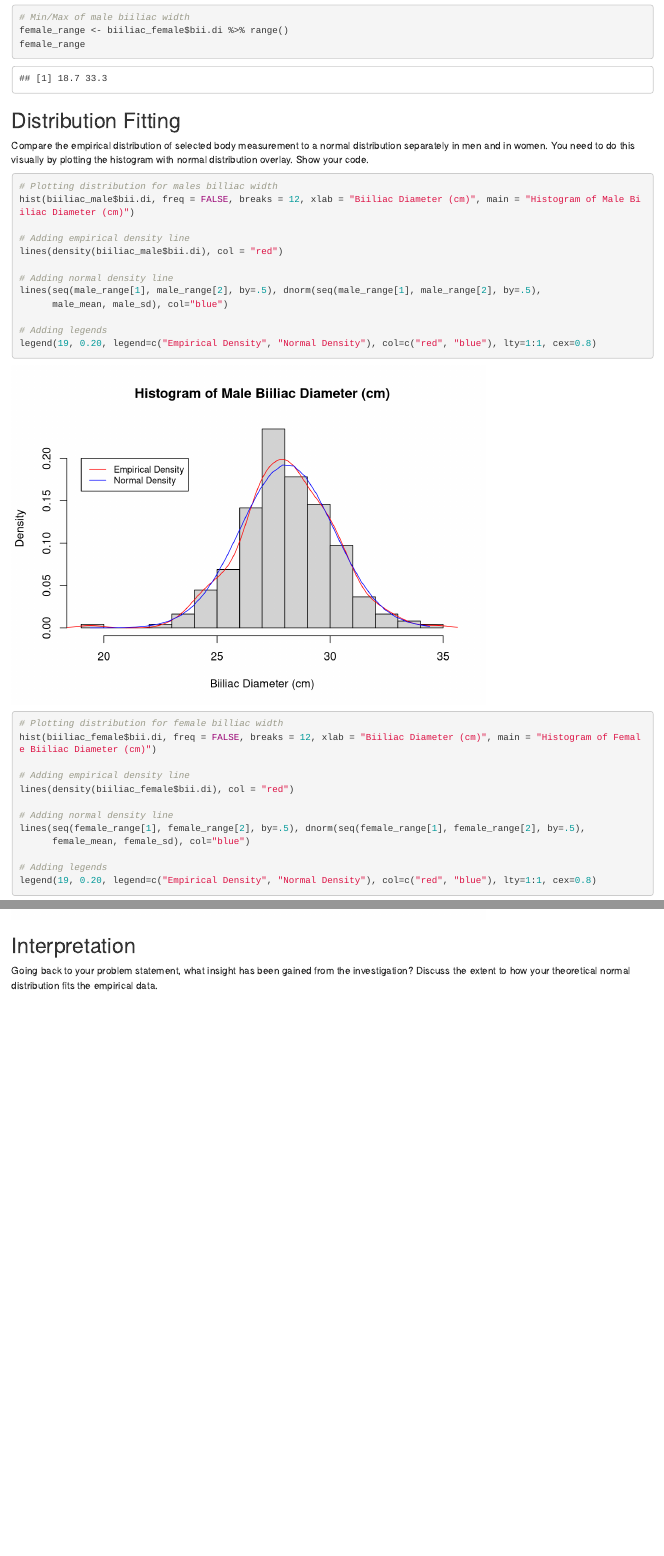
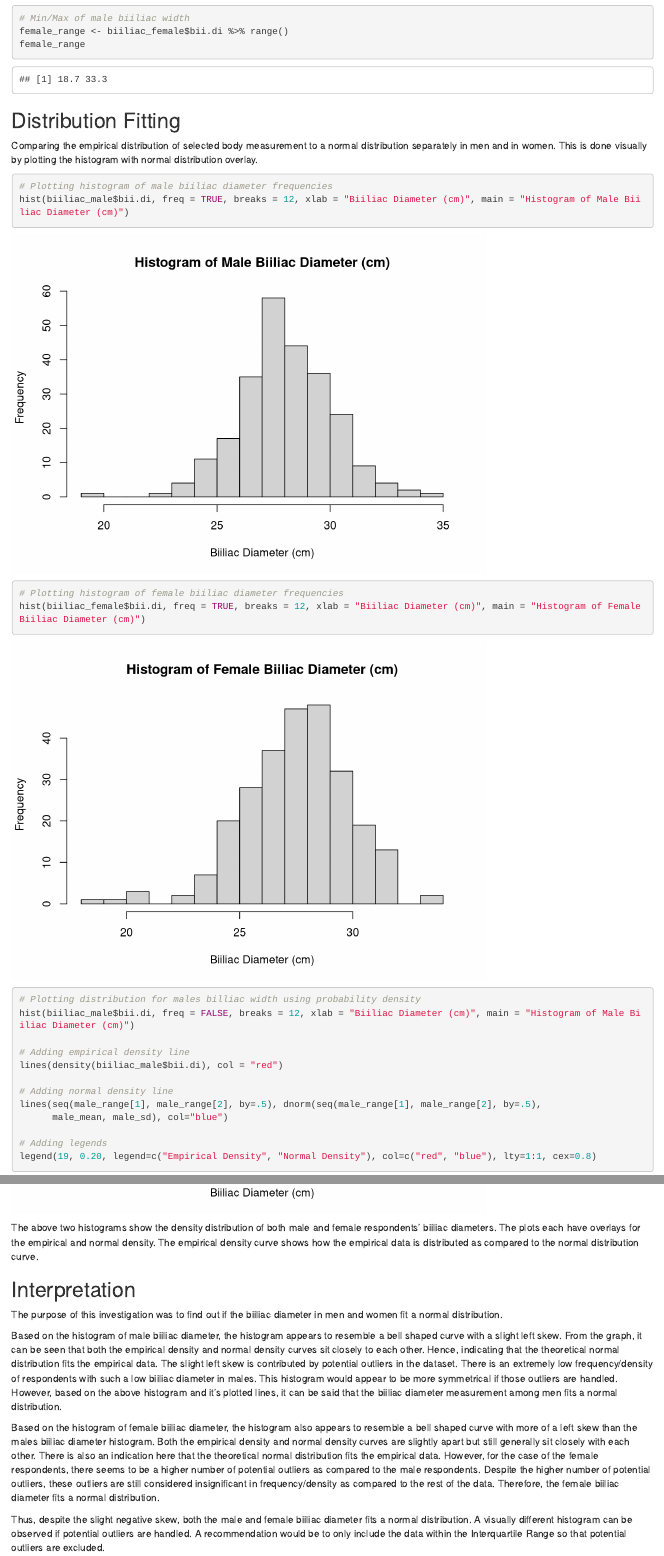
Before and after one commit to jeremychiaa/modeling-body-measurements, an R Markdown document (modeling_body_measurements.Rmd): the page in a window 1100 px wide, from 4660 px down before the commit and from 4550 px down after it, so that both start at the same text, and a second part further down, joined at a grey line. Rendered offline with R 4.5, knitr and Pandoc, with nearby package versions.

Commit message:
intepretation of findings

````diff
--- a/modeling_body_measurements.Rmd
+++ b/modeling_body_measurements.Rmd
@@ -135,11 +126,22 @@ female_range
 
 ## Distribution Fitting
 
-Compare the empirical distribution of selected body measurement to a normal distribution separately in men and in women. You need to do this visually by plotting the histogram with normal distribution overlay. Show your code.
+Comparing the empirical distribution of selected body measurement to a normal distribution separately in men and in women.
+This is done visually by plotting the histogram with normal distribution overlay.
+
+```{r}
+# Plotting histogram of male biiliac diameter frequencies
+hist(biiliac_male$bii.di, freq = TRUE, breaks = 12, xlab = "Biiliac Diameter (cm)", main = "Histogram of Male Biiliac Diameter (cm)")
+```
+
+```{r}
+# Plotting histogram of female biiliac diameter frequencies
+hist(biiliac_female$bii.di, freq = TRUE, breaks = 12, xlab = "Biiliac Diameter (cm)", main = "Histogram of Female Biiliac Diameter (cm)")
+```
 
 
 ```{r}
-# Plotting distribution for males billiac width
+# Plotting distribution for males billiac width using probability density
 hist(biiliac_male$bii.di, freq = FALSE, breaks = 12, xlab = "Biiliac Diameter (cm)", main = "Histogram of Male Biiliac Diameter (cm)")
 
 # Adding empirical density line
@@ -153,7 +155,7 @@ lines(seq(male_range[1], male_range[2], by=.5), dnorm(seq(male_range[1], male_ra
 legend(19, 0.20, legend=c("Empirical Density", "Normal Density"), col=c("red", "blue"), lty=1:1, cex=0.8)
 ```
 ```{r}
-# Plotting distribution for female billiac width
+# Plotting distribution for female billiac width using probability density
 hist(biiliac_female$bii.di, freq = FALSE, breaks = 12, xlab = "Biiliac Diameter (cm)", main = "Histogram of Female Biiliac Diameter (cm)")
 
 # Adding empirical density line
@@ -164,8 +166,16 @@ lines(seq(female_range[1], female_range[2], by=.5), dnorm(seq(female_range[1], f
       female_mean, female_sd), col="blue")
 
 # Adding legends
-legend(19, 0.20, legend=c("Empirical Density", "Normal Density"), col=c("red", "blue"), lty=1:1, cex=0.8)
+legend(18, 0.15, legend=c("Empirical Density", "Normal Density"), col=c("red", "blue"), lty=1:1, cex=0.8)
 ```
+The above two histograms show the density distribution of both male and female respondents' biiliac diameters. The plots each have overlays for the empirical and normal density. The empirical density curve shows how the empirical data is distributed as compared to the normal distribution curve.
+
 ## Interpretation
 
-Going back to your problem statement, what insight has been gained from the investigation? Discuss the extent to how your theoretical normal distribution fits the empirical data.
+The purpose of this investigation was to find out if the biiliac diameter in men and women fit a normal distribution.
+
+Based on the histogram of male biiliac diameter, the histogram appears to resemble a bell shaped curve with a slight left skew. From the graph, it can be seen that both the empirical density and normal density curves sit closely to each other. Hence, indicating that the theoretical normal distribution fits the empirical data. The slight left skew is contributed by potential outliers in the dataset. There is an extremely low frequency/density of respondents with such a low biiliac diameter in males. This histogram would appear to be more symmetrical if those outliers are handled. However, based on the above histogram and it's plotted lines, it can be said that the biiliac diameter measurement among men fits a normal distribution.
+
+Based on the histogram of female biiliac diameter, the histogram also appears to resemble a bell shaped curve with more of a left skew than the males biiliac diameter histogram. Both the empirical density and normal density curves are slightly apart but still generally sit closely with each other. There is also an indication here that the theoretical normal distribution fits the empirical data. However, for the case of the female respondents, there seems to be a higher number of potential outliers as compared to the male respondents. Despite the higher number of potential outliers, these outliers are still considered insignificant in frequency/density as compared to the rest of the data. Therefore, the female biiliac diameter fits a normal distribution.
+
+Thus, despite the slight negative skew, both the male and female biiliac diameter fits a normal distribution. A visually different histogram can be observed if potential outliers are handled. A recommendation would be to only include the data within the Interquartile Range so that potential outliers are excluded.
````
Also changed, not shown: modeling_body_measurements.nb.html, modeling_body_measurements.Rmd (11 more changed lines).
